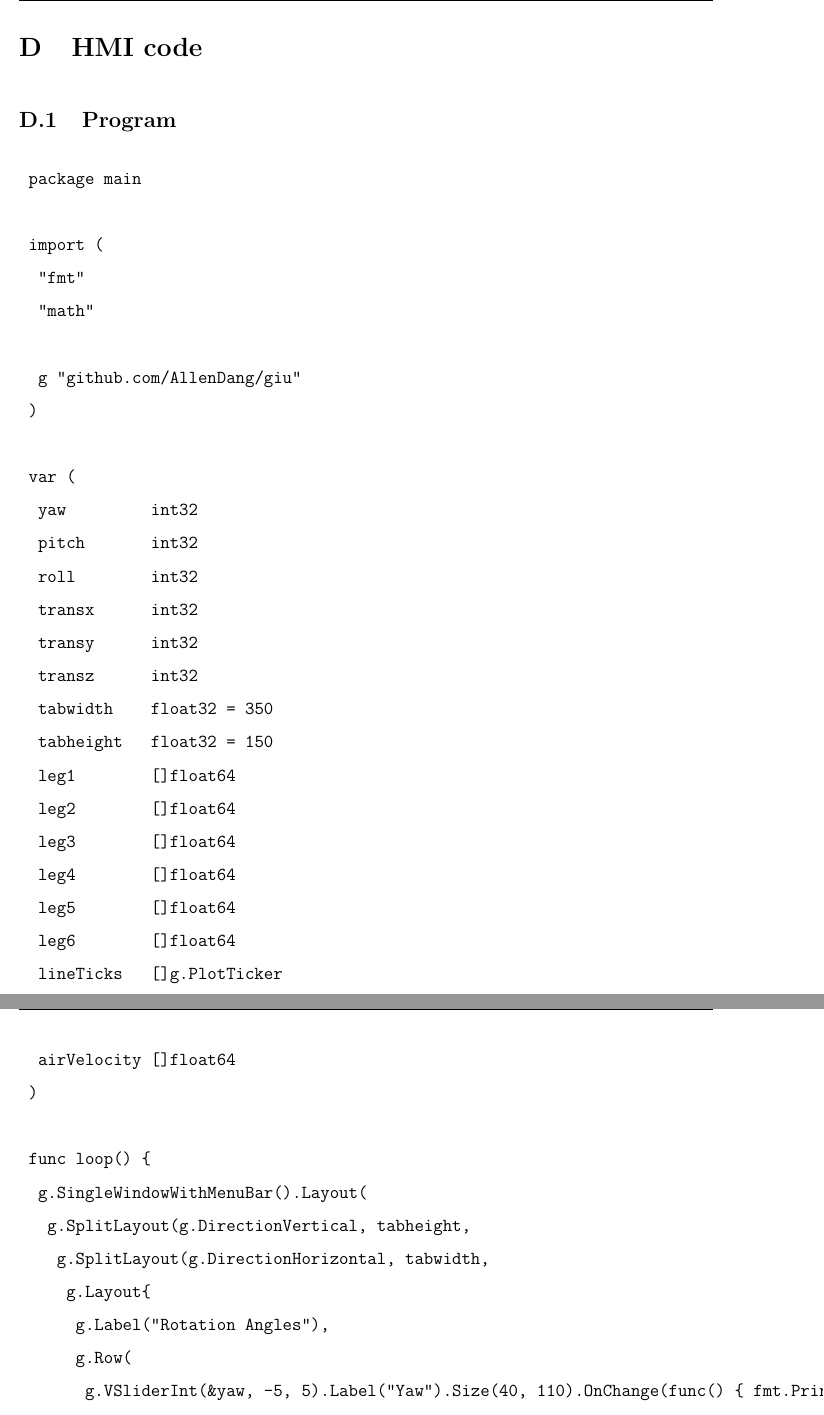
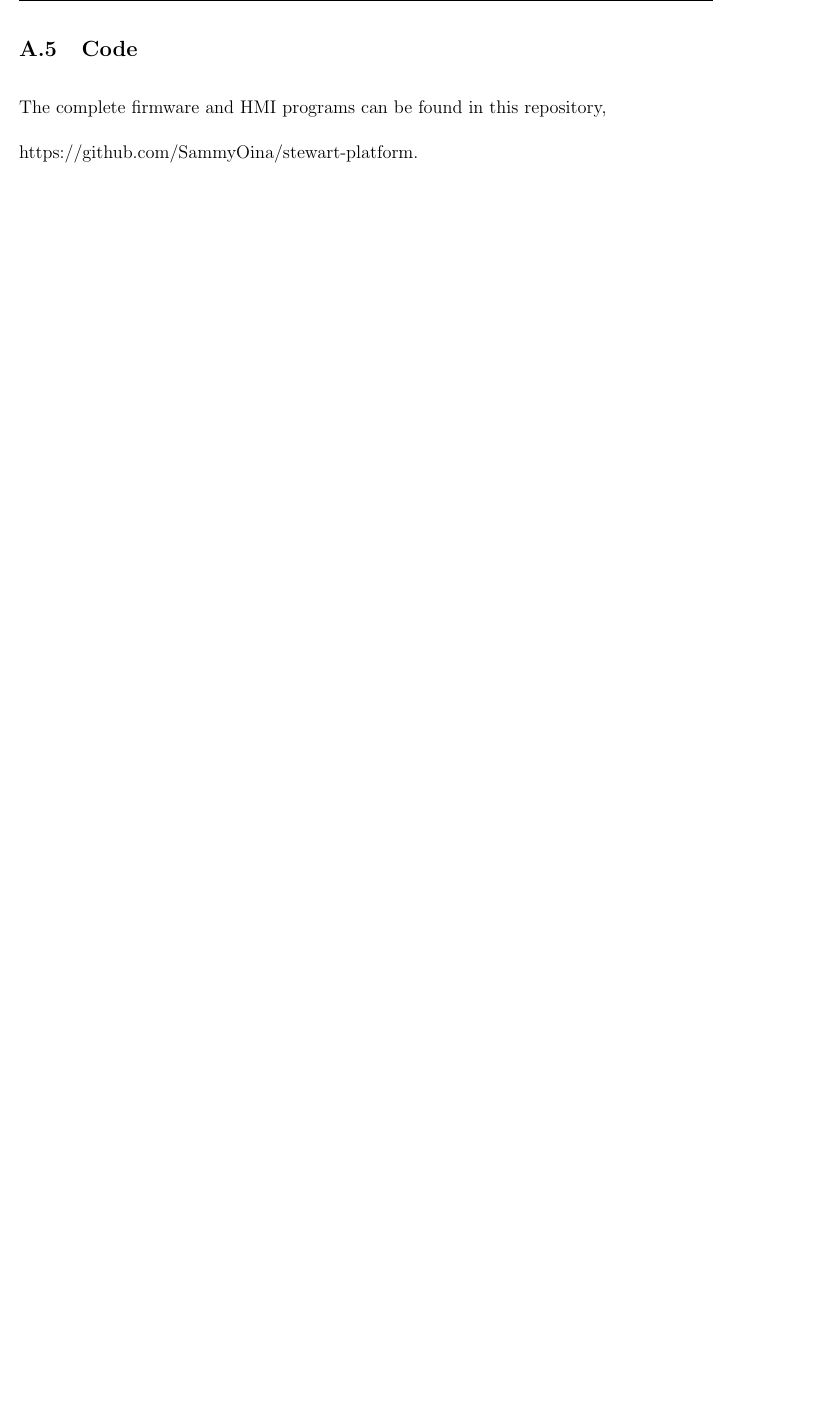
Before and after one commit to SammyOina/stewart-platform, a LaTeX document (Final Report/Main_file.tex, which reads Final Report/Files/Appendices.tex): two parts of pages 81 and 82 of 84 before the commit and part of page 81 of 82 after it, the two joined at a grey line, cut at the place of the change, the shorter picture padded with empty space. Compiled offline with pdfLaTeX.

Commit message:
conclusion and appendices

```diff
--- a/Final Report/Files/Appendices.tex
+++ b/Final Report/Files/Appendices.tex
@@ -80,101 +81,11 @@ where $(M_e)_x$, $(M_e)_y$ and $(M_e)_z$ are the external moments on the platfor
 	\end{align}
 \end{ceqn}
 \clearpage
-\section{HMI code}
- \subsection{Program}
- \begin{verbatim}
- package main
+\subsection{Code}
+The complete firmware and HMI programs can be found in this repository,
 
- import (
- 	"fmt"
- 	"math"
-
- 	g "github.com/AllenDang/giu"
- )
-
- var (
- 	yaw         int32
- 	pitch       int32
- 	roll        int32
- 	transx      int32
- 	transy      int32
- 	transz      int32
- 	tabwidth    float32 = 350
- 	tabheight   float32 = 150
- 	leg1        []float64
- 	leg2        []float64
- 	leg3        []float64
- 	leg4        []float64
- 	leg5        []float64
- 	leg6        []float64
- 	lineTicks   []g.PlotTicker
- 	airVelocity []float64
- )
-
- func loop() {
- 	g.SingleWindowWithMenuBar().Layout(
- 		g.SplitLayout(g.DirectionVertical, tabheight,
- 			g.SplitLayout(g.DirectionHorizontal, tabwidth,
- 				g.Layout{
- 					g.Label("Rotation Angles"),
- 					g.Row(
- 						g.VSliderInt(&yaw, -5, 5).Label("Yaw").Size(40, 110).OnChange(func() { fmt.Println(yaw) }),
- 						g.VSliderInt(&pitch, -5, 5).Label("Pitch").Size(40, 110),
- 						g.VSliderInt(&roll, -5, 5).Label("Roll").Size(40, 110),
- 					),
- 				},
- 				g.SplitLayout(g.DirectionHorizontal, tabwidth,
- 					g.Layout{
- 						g.Label("Translations (mm)"),
- 						g.Row(
- 							g.VSliderInt(&transx, -5, 5).Label("X").Size(40, 110).OnChange(func() { fmt.Println(yaw) }),
- 							g.VSliderInt(&transy, -5, 5).Label("Y").Size(40, 110),
- 							g.VSliderInt(&transz, -5, 5).Label("Z").Size(40, 110),
- 						),
- 					},
- 					g.Layout{
- 						g.Row(
- 							g.Button("Home Platform").Size(120, 100),
- 							g.Button("Write Position").Size(120, 100),
- 							g.Button("Record Data").Size(120, 100),
- 						),
- 					},
- 				),
- 			),
- 			g.Layout{
- 				g.Plot("Strain Data").AxisLimits(0, 100, -1.2, 1.2, g.ConditionOnce).XTicks(lineTicks, false).Plots(
- 					g.PlotLine("Leg 1", leg1),
- 					g.PlotLine("Leg 2", leg2),
- 					g.PlotLine("Leg 3", leg3),
- 					g.PlotLine("Leg 4", leg4),
- 					g.PlotLine("Leg 5", leg5),
- 					g.PlotLine("Leg 6", leg6),
- 				),
- 				g.Plot("Air velocity").AxisLimits(0, 100, -2, 2, g.ConditionOnce).XTicks(lineTicks, false).Plots(
- 					g.PlotScatter("velocity(m/s)", airVelocity),
- 				),
- 			},
- 		),
- 	)
- }
-
- func main() {
- 	for x := 0.0; x < 10; x += 0.1 {
- 		leg1 = append(leg1, math.Sin(x))
- 		leg2 = append(leg2, math.Cos(x))
- 		leg3 = append(leg3, math.Sin(x)+0.1)
- 		leg4 = append(leg4, math.Cos(x)+0.1)
- 		leg5 = append(leg5, math.Sin(x)+0.3)
- 		leg6 = append(leg6, math.Cos(x)+0.3)
- 	}
- 	for x := 0.0; x < 10; x += 0.1 {
- 		airVelocity = append(airVelocity, 1.5)
- 	}
- 	w := g.NewMasterWindow("Overview", 1300, 700, 0)
- 	w.Run(loop)
- }
-
- \end{verbatim}
+https://github.com/SammyOina/stewart-platform.
+\clearpage
 
 \subsection{PCB schematics}
 \subsubsection{schematics}
```
Also changed, not shown: Final Report/Files/Chapter5.tex (+5 -5 lines), Final Report/Files/conclusion.tex (deleted, +0 -1 lines), Final Report/Files/Appendices.tex (11 more changed lines). Lines whose indentation alone changed are shown as unchanged.
